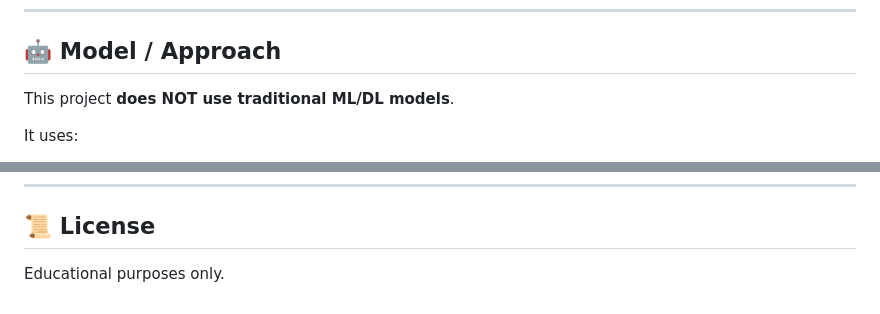
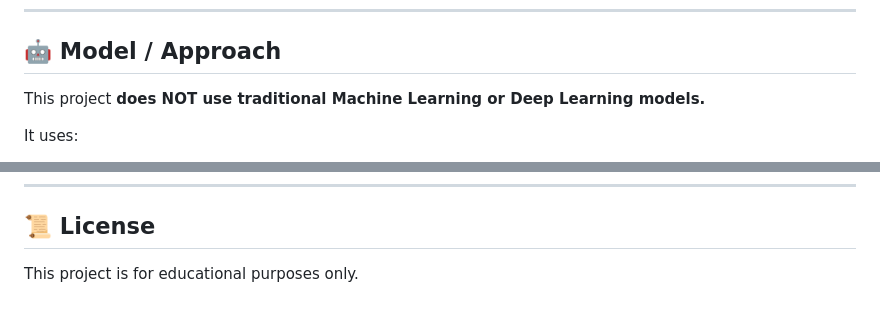
Before and after one commit to withjass19/college_chatbot, a Markdown page: README.md, 2 parts joined by grey strips. Rendered like a GitHub page.

Commit message:
readme 0.2

```diff
--- a/README.md
+++ b/README.md
@@ -120,7 +120,7 @@ Example:
 
 ## 🤖 Model / Approach
 
-This project **does NOT use traditional ML/DL models**.
+This project **does NOT use traditional Machine Learning or Deep Learning models.**
 
 It uses:
 
@@ -207,4 +207,4 @@ Feel free to fork, improve, and contribute.
 
 ## 📜 License
 
-Educational purposes only.
+This project is for educational purposes only.
```
